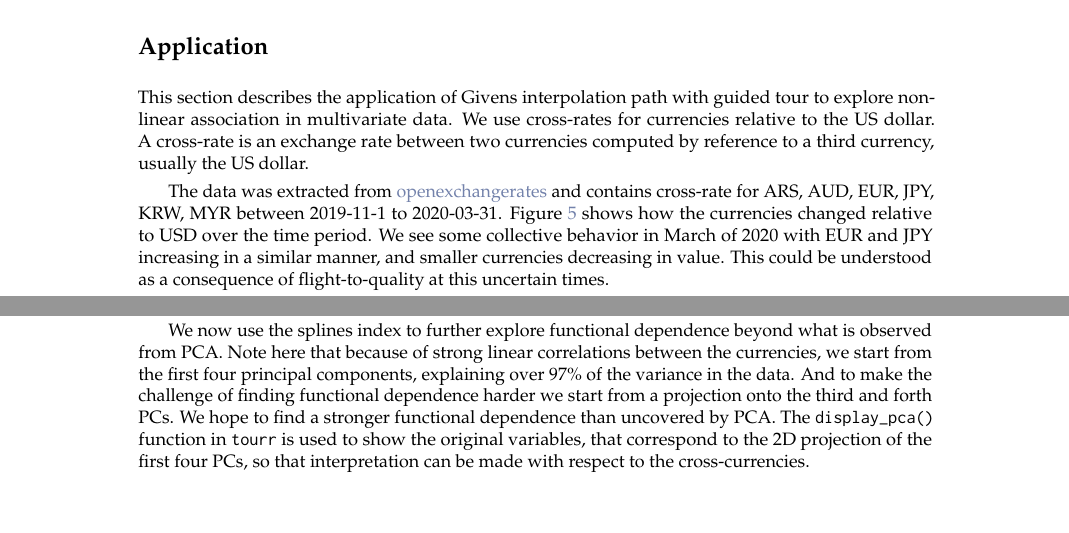
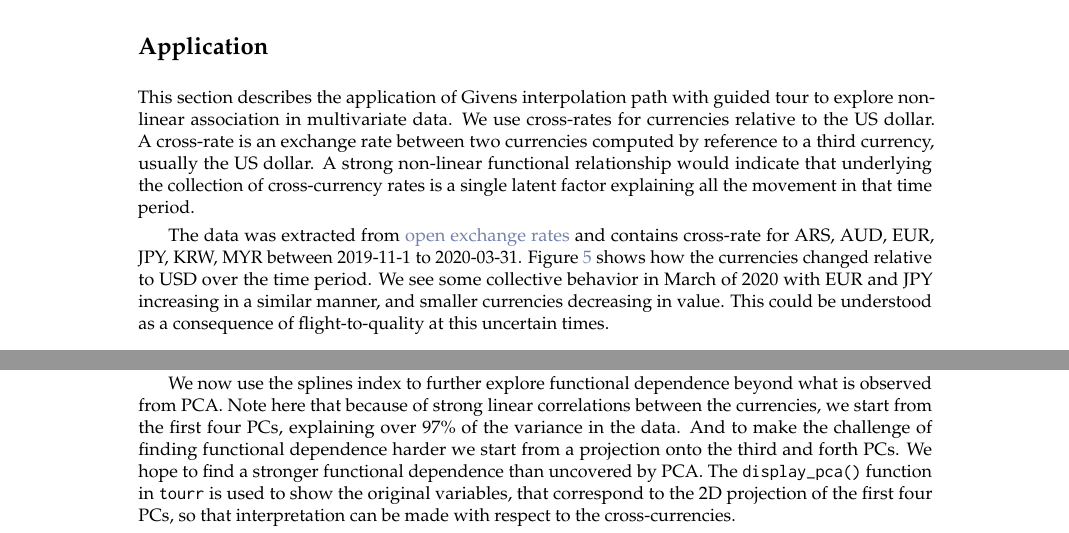
Before and after one commit to uschiLaa/woylier-article, an R Markdown document (woylier-article.Rmd): two parts of pages 6 and 9 of 12, joined at a grey line, cut so that both start at the same text, the shorter picture padded with empty space. The pictures show the output file woylier-article.pdf that the author committed with the source.

Commit message:
small fixes and a sentence explaining nin-linear functional meaning

````diff
--- a/woylier-article.Rmd
+++ b/woylier-article.Rmd
@@ -721,9 +721,9 @@ anim_save("figures/sine_anim_geodesic.gif")
 
 # Application
 
-This section describes the application of Givens interpolation path with guided tour to explore non-linear association in multivariate data. We use cross-rates for currencies relative to the US dollar. A cross-rate is an exchange rate between two currencies computed by reference to a third currency, usually the US dollar.
+This section describes the application of Givens interpolation path with guided tour to explore non-linear association in multivariate data. We use cross-rates for currencies relative to the US dollar. A cross-rate is an exchange rate between two currencies computed by reference to a third currency, usually the US dollar. A strong non-linear functional relationship would indicate that underlying the collection of cross-currency rates is a single latent factor explaining all the movement in that time period.
 
-The data was extracted from [openexchangerates](https://openexchangerates.org) and contains cross-rate for ARS, AUD, EUR, JPY, KRW, MYR between 2019-11-1 to 2020-03-31. Figure `r knitr::asis_output(ifelse(knitr::is_html_output(), '\\@ref(fig:currency)', '\\@ref(fig:currency)'))` shows how the currencies changed relative to USD over the time period. We see some collective behavior in March of 2020 with EUR and JPY increasing in a similar manner, and smaller currencies decreasing in value. This could be understood as a consequence of flight-to-quality at this uncertain times.
+The data was extracted from [open exchange rates](https://openexchangerates.org) and contains cross-rate for ARS, AUD, EUR, JPY, KRW, MYR between 2019-11-1 to 2020-03-31. Figure `r knitr::asis_output(ifelse(knitr::is_html_output(), '\\@ref(fig:currency)', '\\@ref(fig:currency)'))` shows how the currencies changed relative to USD over the time period. We see some collective behavior in March of 2020 with EUR and JPY increasing in a similar manner, and smaller currencies decreasing in value. This could be understood as a consequence of flight-to-quality at this uncertain times.
 
 ```{r currency, out.width="100%", fig.width = 9, fig.height = 4.5, layout = "l-body", fig.cap="Examining the behaviour of six cross-currency rates (ARS, EUR, KRW, AUD, JPY, MYR) prior to and in the first month of the pandemic. All the currencies are standardised and the sign is flipped. JPY and EUR strengthend against the USD (high values) in March, while the other currencies weakened (low values).", fig.alt="Six time series plots all very similar until March 2020 when JPY and EUR go up. All currencies go down in mid-March and JPY and EUR increase again at the end of March."}
 rates <- read_csv("data/rates_Nov19_Mar20.csv", show_col_types = FALSE) %>%
@@ -764,7 +764,7 @@ pca
 
 **Guided tour optimization**
 
-We now use the splines index to further explore functional dependence beyond what is observed from PCA. Note here that because of strong linear correlations between the currencies, we start from the first four principal components, explaining over 97% of the variance in the data. And to make the challenge of finding functional dependence harder we start from a projection onto the third and forth PCs. We hope to find a stronger functional dependence than uncovered by PCA. The `display_pca()` function in `tourr` is used to show the original variables, that correspond to the 2D projection of the first four PCs, so that interpretation can be made with respect to the cross-currencies.
+We now use the splines index to further explore functional dependence beyond what is observed from PCA. Note here that because of strong linear correlations between the currencies, we start from the first four PCs, explaining over 97% of the variance in the data. And to make the challenge of finding functional dependence harder we start from a projection onto the third and forth PCs. We hope to find a stronger functional dependence than uncovered by PCA. The `display_pca()` function in `tourr` is used to show the original variables, that correspond to the 2D projection of the first four PCs, so that interpretation can be made with respect to the cross-currencies.
 
 There are several options for optimization in the `tourr` package. Geodesic optimization (GEOO) (provided by the `search_geodesic()` function) is a derivative-free method, approximating a stochastic optimization algorithm. From any starting plane a random search in the near neighborhood delivers the most promising direction to follow. The tour using geodesic interpolation follows this direction until the index value decreases, and then a new direction search is conducted. It guarantees that the index value always increases, but it can be slow, and it can get trapped at local maxima. Typically the best method is the simulated annealing (provided by the `search_better()` function) performs a random search of a large neighborhood, and then cools down the neighborhood size as the optimization progresses. We have used this approach inserting geodesic (SAGEO) and Givens interpolation (SAGIV) to move between targets.
 
````
Also changed, not shown: woylier-article.pdf, woylier-article.tex, 2 other files.
